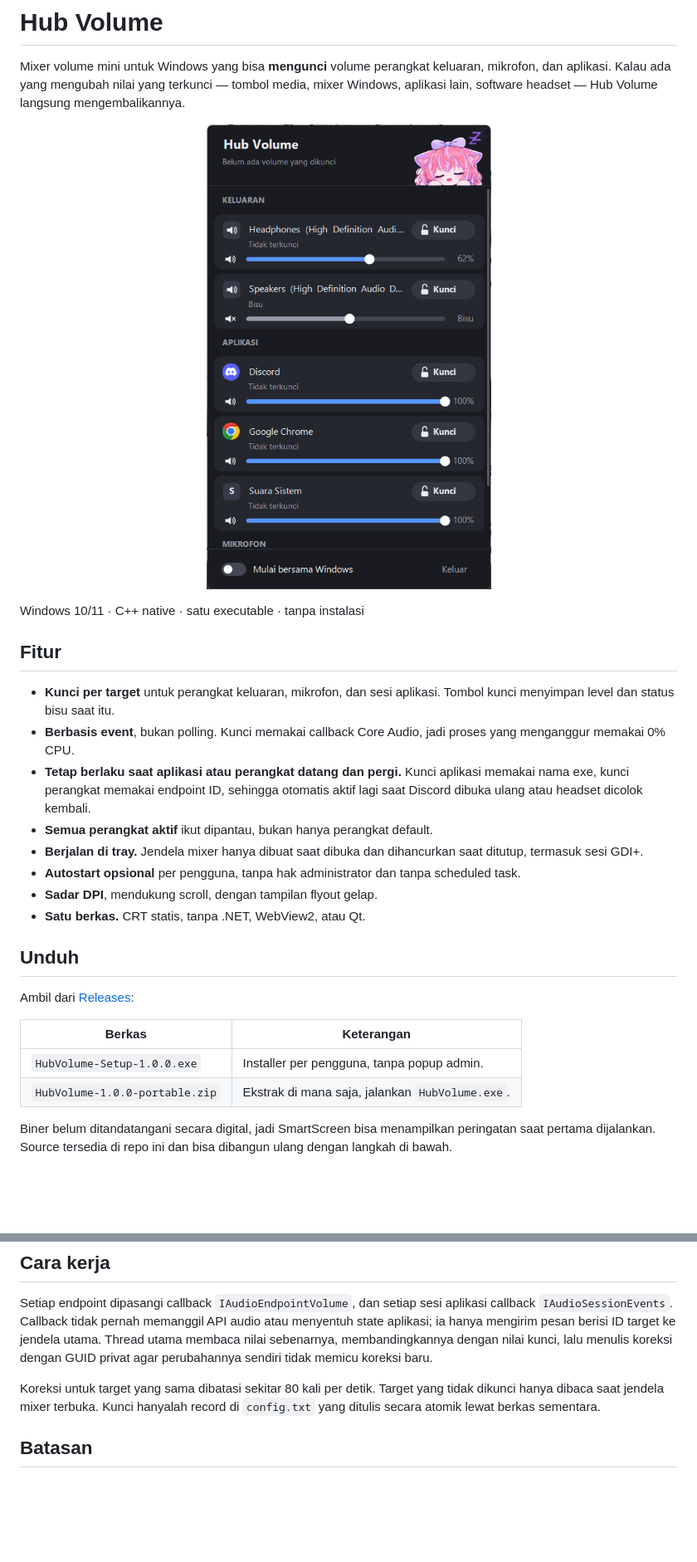
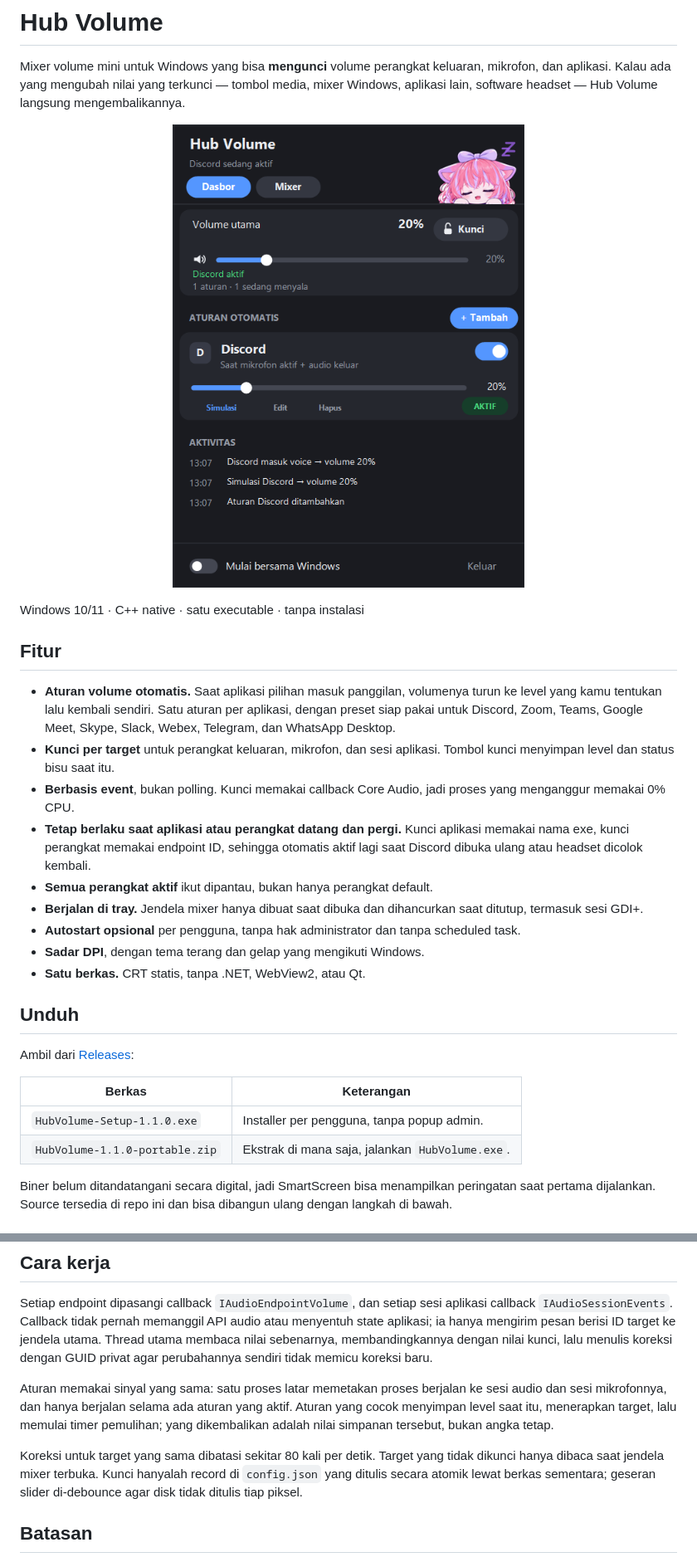
Before and after one commit to thewoldaa/hub-volume, a Markdown page: README.id.md, 2 parts joined by grey strips. Shown at 83% size. Rendered like a GitHub page; pictures changed too: assets/screenshot.png; blank space fills up the shorter version.

```diff
--- a/README.id.md
+++ b/README.id.md
@@ -3,20 +3,21 @@
 Mixer volume mini untuk Windows yang bisa **mengunci** volume perangkat keluaran, mikrofon, dan aplikasi. Kalau ada yang mengubah nilai yang terkunci — tombol media, mixer Windows, aplikasi lain, software headset — Hub Volume langsung mengembalikannya.
 
 <p align="center">
-  <img src="assets/screenshot.png" width="392" alt="Mixer Hub Volume">
+  <img src="assets/screenshot.png" width="424" alt="Dasbor Hub Volume">
 </p>
 
 Windows 10/11 · C++ native · satu executable · tanpa instalasi
 
 ## Fitur
 
+- **Aturan volume otomatis.** Saat aplikasi pilihan masuk panggilan, volumenya turun ke level yang kamu tentukan lalu kembali sendiri. Satu aturan per aplikasi, dengan preset siap pakai untuk Discord, Zoom, Teams, Google Meet, Skype, Slack, Webex, Telegram, dan WhatsApp Desktop.
 - **Kunci per target** untuk perangkat keluaran, mikrofon, dan sesi aplikasi. Tombol kunci menyimpan level dan status bisu saat itu.
 - **Berbasis event**, bukan polling. Kunci memakai callback Core Audio, jadi proses yang menganggur memakai 0% CPU.
 - **Tetap berlaku saat aplikasi atau perangkat datang dan pergi.** Kunci aplikasi memakai nama exe, kunci perangkat memakai endpoint ID, sehingga otomatis aktif lagi saat Discord dibuka ulang atau headset dicolok kembali.
 - **Semua perangkat aktif** ikut dipantau, bukan hanya perangkat default.
 - **Berjalan di tray.** Jendela mixer hanya dibuat saat dibuka dan dihancurkan saat ditutup, termasuk sesi GDI+.
 - **Autostart opsional** per pengguna, tanpa hak administrator dan tanpa scheduled task.
-- **Sadar DPI**, mendukung scroll, dengan tampilan flyout gelap.
+- **Sadar DPI**, dengan tema terang dan gelap yang mengikuti Windows.
 - **Satu berkas.** CRT statis, tanpa .NET, WebView2, atau Qt.
 
 ## Unduh
@@ -25,8 +26,8 @@ Ambil dari [Releases](https://github.com/thewoldaa/hub-volume/releases):
 
 | Berkas | Keterangan |
 | --- | --- |
-| `HubVolume-Setup-1.0.0.exe` | Installer per pengguna, tanpa popup admin. |
-| `HubVolume-1.0.0-portable.zip` | Ekstrak di mana saja, jalankan `HubVolume.exe`. |
+| `HubVolume-Setup-1.1.0.exe` | Installer per pengguna, tanpa popup admin. |
+| `HubVolume-1.1.0-portable.zip` | Ekstrak di mana saja, jalankan `HubVolume.exe`. |
 
 Biner belum ditandatangani secara digital, jadi SmartScreen bisa menampilkan peringatan saat pertama dijalankan. Source tersedia di repo ini dan bisa dibangun ulang dengan langkah di bawah.
 
@@ -69,7 +79,9 @@ cmake --build dist/build --config Release
 
 Setiap endpoint dipasangi callback `IAudioEndpointVolume`, dan setiap sesi aplikasi callback `IAudioSessionEvents`. Callback tidak pernah memanggil API audio atau menyentuh state aplikasi; ia hanya mengirim pesan berisi ID target ke jendela utama. Thread utama membaca nilai sebenarnya, membandingkannya dengan nilai kunci, lalu menulis koreksi dengan GUID privat agar perubahannya sendiri tidak memicu koreksi baru.
 
-Koreksi untuk target yang sama dibatasi sekitar 80 kali per detik. Target yang tidak dikunci hanya dibaca saat jendela mixer terbuka. Kunci hanyalah record di `config.txt` yang ditulis secara atomik lewat berkas sementara.
+Aturan memakai sinyal yang sama: satu proses latar memetakan proses berjalan ke sesi audio dan sesi mikrofonnya, dan hanya berjalan selama ada aturan yang aktif. Aturan yang cocok menyimpan level saat itu, menerapkan target, lalu memulai timer pemulihan; yang dikembalikan adalah nilai simpanan tersebut, bukan angka tetap.
+
+Koreksi untuk target yang sama dibatasi sekitar 80 kali per detik. Target yang tidak dikunci hanya dibaca saat jendela mixer terbuka. Kunci hanyalah record di `config.json` yang ditulis secara atomik lewat berkas sementara; geseran slider di-debounce agar disk tidak ditulis tiap piksel.
 
 ## Batasan
 
```
Also changed, not shown: other parts of README.id.md (+10 -1 lines), CHANGELOG.md (+14 -0 lines), README.md (+18 -6 lines), 6 other files.
